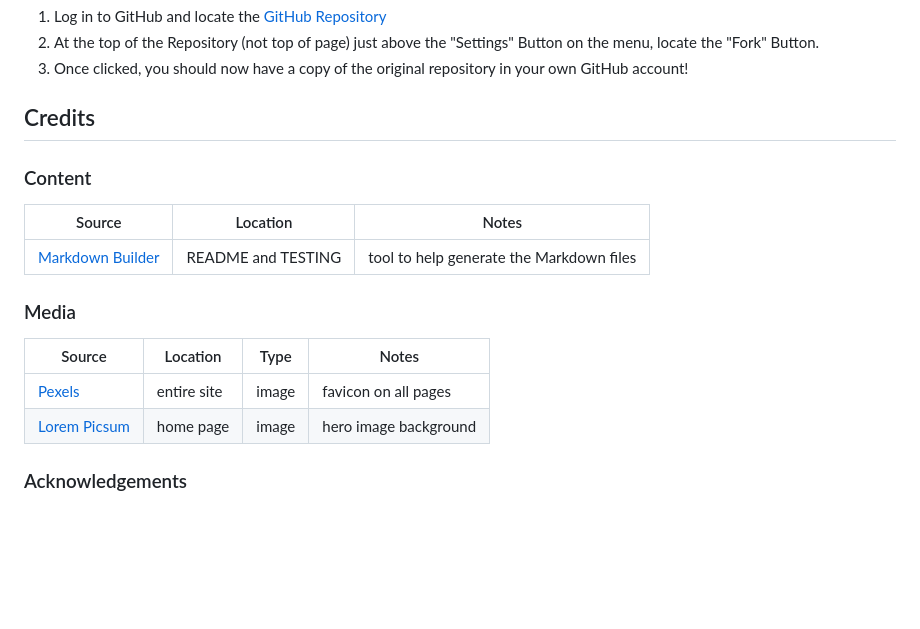
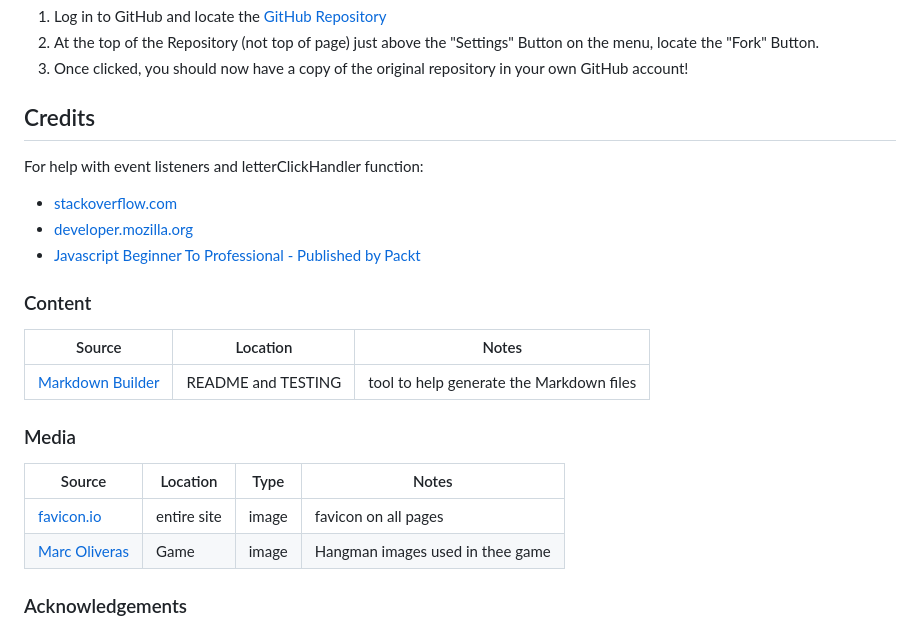
Before and after one commit to treggs1/code-institute-project2, a Markdown page: README.md, the part around the change. Drawn GitHub-style; blank space fills up the shorter version.

Commit message:
Add content to credits section of readme.md

```diff
--- a/README.md
+++ b/README.md
@@ -190,6 +190,11 @@ You can fork this repository by using the following steps:
 
 ## Credits
 
+For help with event listeners and letterClickHandler function:
+- [stackoverflow.com](https://stackoverflow.com/questions/69242724/remove-event-listeners-with-extra-arguments)
+- [developer.mozilla.org](https://developer.mozilla.org/en-US/docs/Web/API/EventTarget/addEventListener)
+- [Javascript Beginner To Professional - Published by Packt](https://www.packtpub.com/product/javascript-from-beginner-to-professional/9781800562523#:~:text=JavaScript%20from%20Beginner%20to%20Professional%20focuses%20on%20key%20programming%20concepts,with%20asynchronous%20and%20concurrent%20code.)
+
 ### Content
 
 | Source | Location | Notes |
@@ -200,8 +205,8 @@ You can fork this repository by using the following steps:
 
 | Source | Location | Type | Notes |
 | --- | --- | --- | --- |
-| [Pexels](https://www.pexels.com) | entire site | image | favicon on all pages |
-| [Lorem Picsum](https://picsum.photos) | home page | image | hero image background |
+| [favicon.io](https://favicon.io/) | entire site | image | favicon on all pages |
+| [Marc Oliveras](https://www.oligalma.com/en/downloads/images/hangman) | Game | image | Hangman images used in thee game |
 
 
 ### Acknowledgements
```
